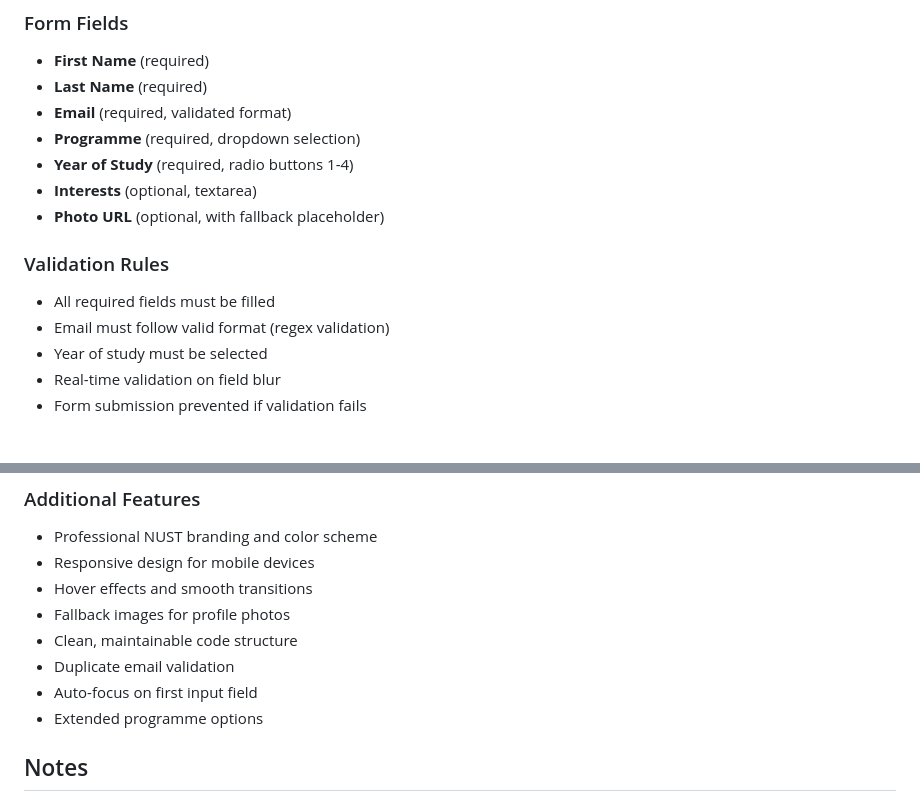
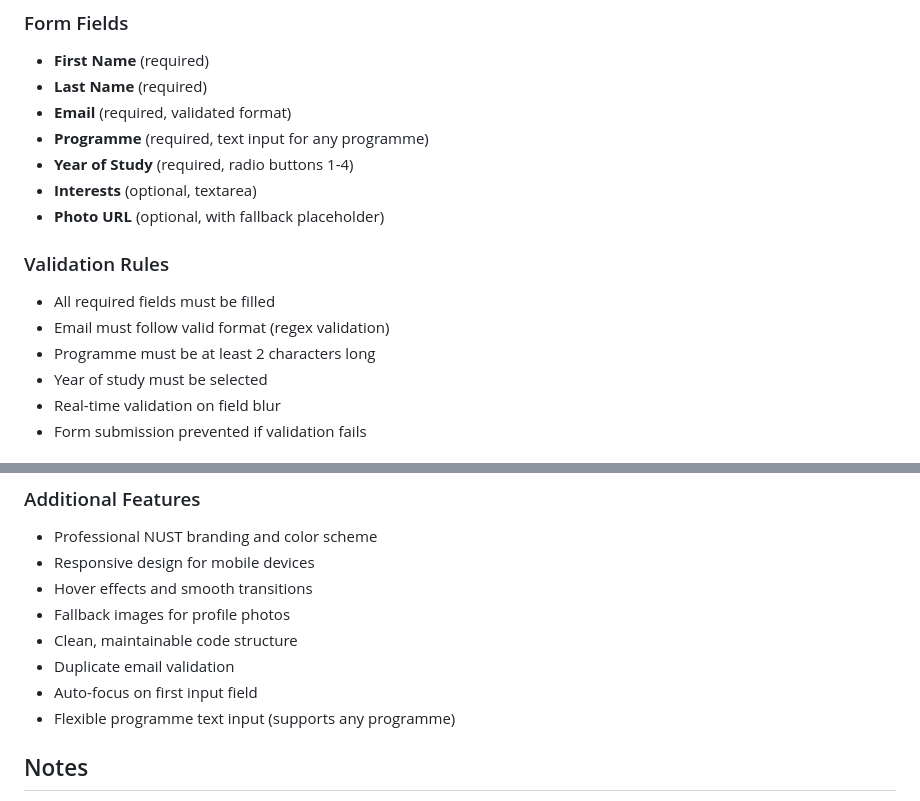
Before and after one commit to davidsphillipus-del/Lab04, a Markdown page: README.md, 2 parts joined by grey strips. Rendered like a GitHub page.

Commit message:
Update README to reflect flexible programme text input

```diff
--- a/README.md
+++ b/README.md
@@ -48,7 +48,7 @@ Lab04/
 - **First Name** (required)
 - **Last Name** (required)
 - **Email** (required, validated format)
-- **Programme** (required, dropdown selection)
+- **Programme** (required, text input for any programme)
 - **Year of Study** (required, radio buttons 1-4)
 - **Interests** (optional, textarea)
 - **Photo URL** (optional, with fallback placeholder)
@@ -56,6 +56,7 @@ Lab04/
 ### Validation Rules
 - All required fields must be filled
 - Email must follow valid format (regex validation)
+- Programme must be at least 2 characters long
 - Year of study must be selected
 - Real-time validation on field blur
 - Form submission prevented if validation fails
@@ -108,7 +109,7 @@ This project includes meaningful commit messages following the assignment requir
 - Clean, maintainable code structure
 - Duplicate email validation
 - Auto-focus on first input field
-- Extended programme options
+- Flexible programme text input (supports any programme)
 
 ## Notes
 
```
